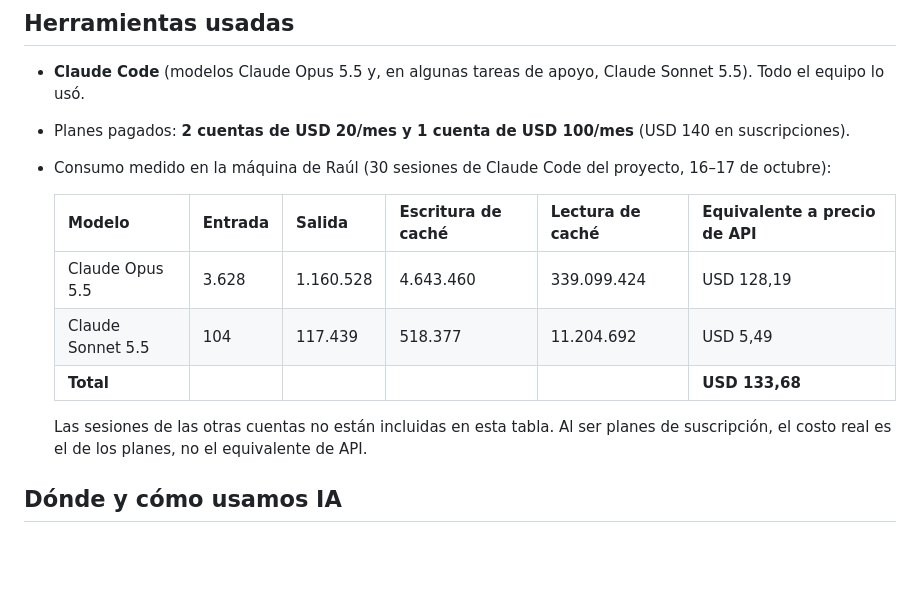
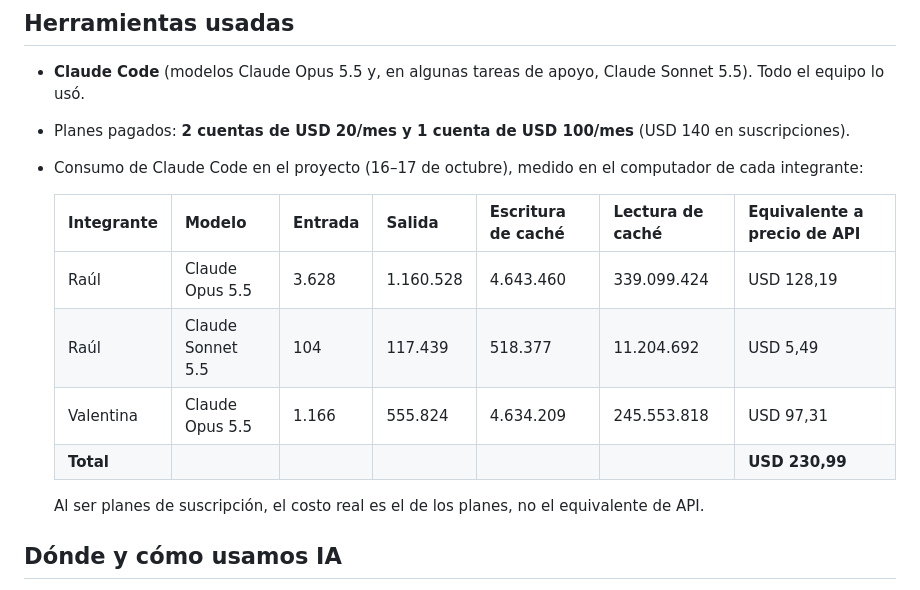
Before and after one commit to ApollooProjects/OpenPaymentsHackathon2026Interledger-Apollo, a Markdown page: AI_USAGE.md, the part around the change. GitHub-like rendering; blank space fills up the shorter version.

Commit message:
AI_USAGE.md: consumo de Valentina

```diff
--- a/AI_USAGE.md
+++ b/AI_USAGE.md
@@ -3,15 +3,16 @@
 ## Herramientas usadas
 - **Claude Code** (modelos Claude Opus 5.5 y, en algunas tareas de apoyo, Claude Sonnet 5.5). Todo el equipo lo usó.
 - Planes pagados: **2 cuentas de USD 20/mes y 1 cuenta de USD 100/mes** (USD 140 en suscripciones).
-- Consumo medido en la máquina de Raúl (30 sesiones de Claude Code del proyecto, 16–17 de octubre):
+- Consumo de Claude Code en el proyecto (16–17 de octubre), medido en el computador de cada integrante:
 
-  | Modelo | Entrada | Salida | Escritura de caché | Lectura de caché | Equivalente a precio de API |
-  |---|---|---|---|---|---|
-  | Claude Opus 5.5 | 3.628 | 1.160.528 | 4.643.460 | 339.099.424 | USD 128,19 |
-  | Claude Sonnet 5.5 | 104 | 117.439 | 518.377 | 11.204.692 | USD 5,49 |
-  | **Total** | | | | | **USD 133,68** |
+  | Integrante | Modelo | Entrada | Salida | Escritura de caché | Lectura de caché | Equivalente a precio de API |
+  |---|---|---|---|---|---|---|
+  | Raúl | Claude Opus 5.5 | 3.628 | 1.160.528 | 4.643.460 | 339.099.424 | USD 128,19 |
+  | Raúl | Claude Sonnet 5.5 | 104 | 117.439 | 518.377 | 11.204.692 | USD 5,49 |
+  | Valentina | Claude Opus 5.5 | 1.166 | 555.824 | 4.634.209 | 245.553.818 | USD 97,31 |
+  | **Total** | | | | | | **USD 230,99** |
 
-  Las sesiones de las otras cuentas no están incluidas en esta tabla. Al ser planes de suscripción, el costo real es el de los planes, no el equivalente de API.
+  Al ser planes de suscripción, el costo real es el de los planes, no el equivalente de API.
 
 ## Dónde y cómo usamos IA
 **Se usó IA en todo el proyecto.** No hay ningún archivo del repositorio que podamos asegurar que se escribió sin ayuda de IA. Detalle por componente:
```
